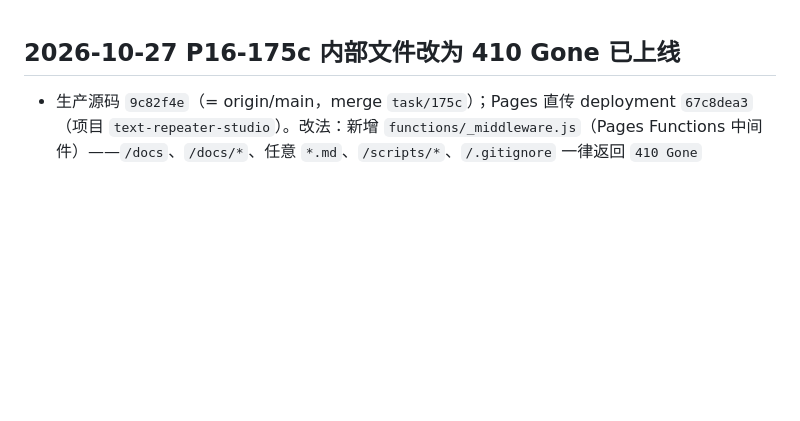
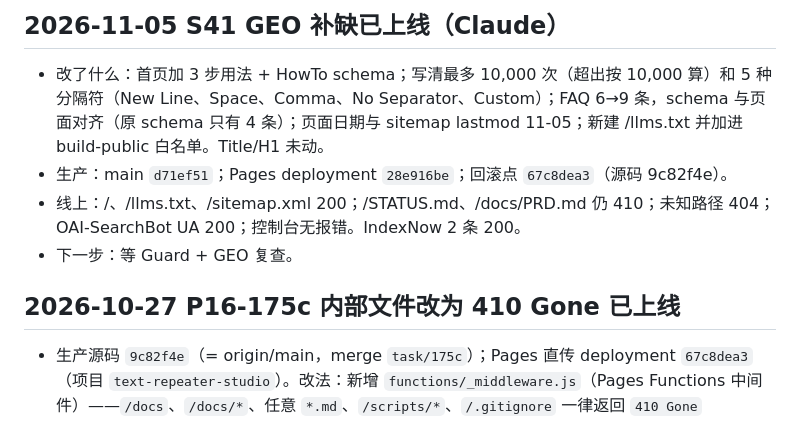
Before and after one commit to veronicalynn0528/textrepeater-studio, a Markdown page: STATUS.md, the part around the change. GitHub-like rendering; blank space fills up the shorter version.

Commit message:
docs(status): record S41 GEO release
Co-Authored-By: Claude Opus 5.5 <noreply@anthropic.com>

```diff
--- a/STATUS.md
+++ b/STATUS.md
@@ -1,3 +1,10 @@
+## 2026-11-05 S41 GEO 补缺已上线（Claude）
+
+- 改了什么：首页加 3 步用法 + HowTo schema；写清最多 10,000 次（超出按 10,000 算）和 5 种分隔符（New Line、Space、Comma、No Separator、Custom）；FAQ 6→9 条，schema 与页面对齐（原 schema 只有 4 条）；页面日期与 sitemap lastmod 11-05；新建 /llms.txt 并加进 build-public 白名单。Title/H1 未动。
+- 生产：main `d71ef51`；Pages deployment `28e916be`；回滚点 `67c8dea3`（源码 9c82f4e）。
+- 线上：/、/llms.txt、/sitemap.xml 200；/STATUS.md、/docs/PRD.md 仍 410；未知路径 404；OAI-SearchBot UA 200；控制台无报错。IndexNow 2 条 200。
+- 下一步：等 Guard + GEO 复查。
+
 ## 2026-10-27 P16-175c 内部文件改为 410 Gone 已上线
 
 - 生产源码 `9c82f4e`（= origin/main，merge `task/175c`）；Pages 直传 deployment `67c8dea3`（项目 `text-repeater-studio`）。改法：新增 `functions/_middleware.js`（Pages Functions 中间件）——`/docs`、`/docs/*`、任意 `*.md`、`/scripts/*`、`/.gitignore` 一律返回 `410 Gone`（`content-type: text/plain`、`cache-control: no-store`、`X-Robots-Tag: noindex`），其余路径原样 `context.next()` 走静态资源；`scripts/build-public.sh` 把 `functions/` 一起放进 `dist-public/`。
```
